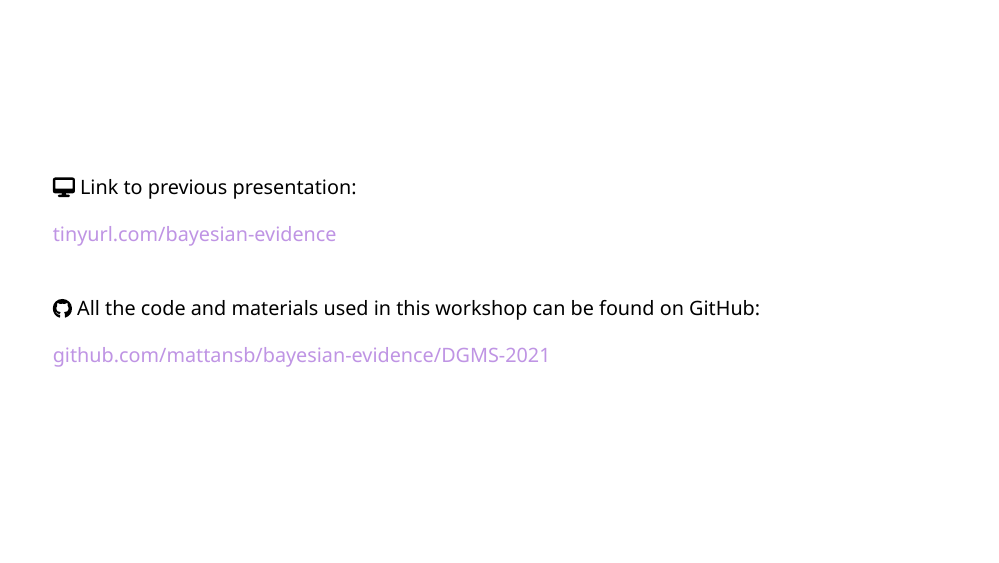
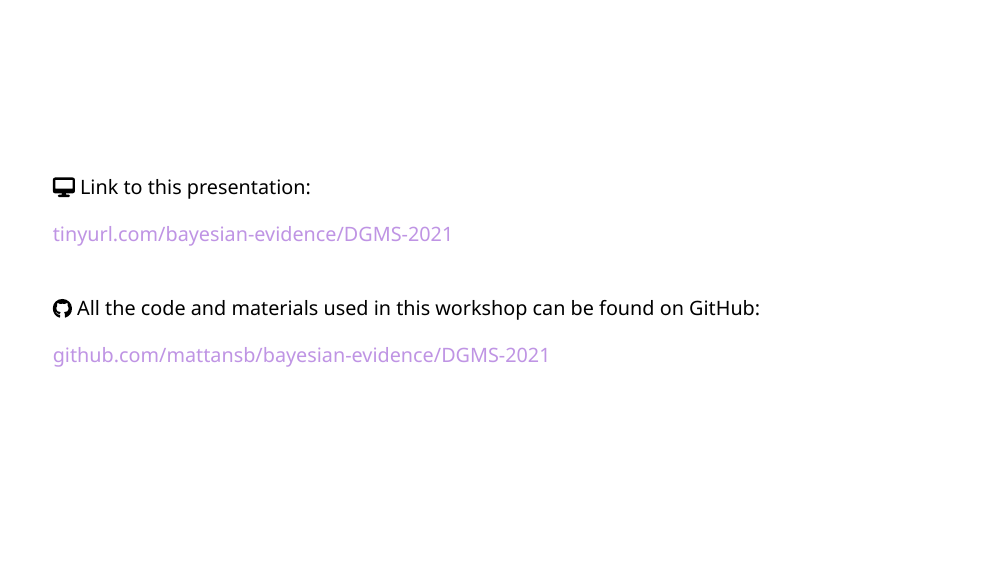
Before and after one commit to mattansb/bayesian-evidence, an R Markdown document (DGMS-2021/DGMS-2021.Rmd): page 4 of 62. Rendered offline with R 4.5, knitr and Pandoc, with nearby package versions; the slides are laid out offline by our stand-in for remark.js, each with all of its steps uncovered, in fonts that may differ from those the slides ask for, and without slide numbers, shadows or browser add-ons; colours and fonts come from the style sheet that the author committed, because xaringanthemer is not installed; some code elsewhere in the file could not run offline; a font, style sheet, LaTeX package, included part or bibliography that could not be used is replaced or left out.

Commit message:
update links to DGMS

```diff
--- a/DGMS-2021/DGMS-2021.Rmd
+++ b/DGMS-2021/DGMS-2021.Rmd
@@ -181,10 +181,10 @@ class: inverse
 
 
 
-class: middle, big <!-- TODO -->
-
-`r fa("desktop")` Link to previous presentation:
-[tinyurl.com/bayesian-evidence](https://tinyurl.com/bayesian-evidence)
+class: middle, big
+
+`r fa("desktop")` Link to this presentation:
+[tinyurl.com/bayesian-evidence/DGMS-2021](https://tinyurl.com/bayesian-evidence/DGMS-2021)
 
 <br>
 
```
Also changed, not shown: DGMS-2021/index.html.
